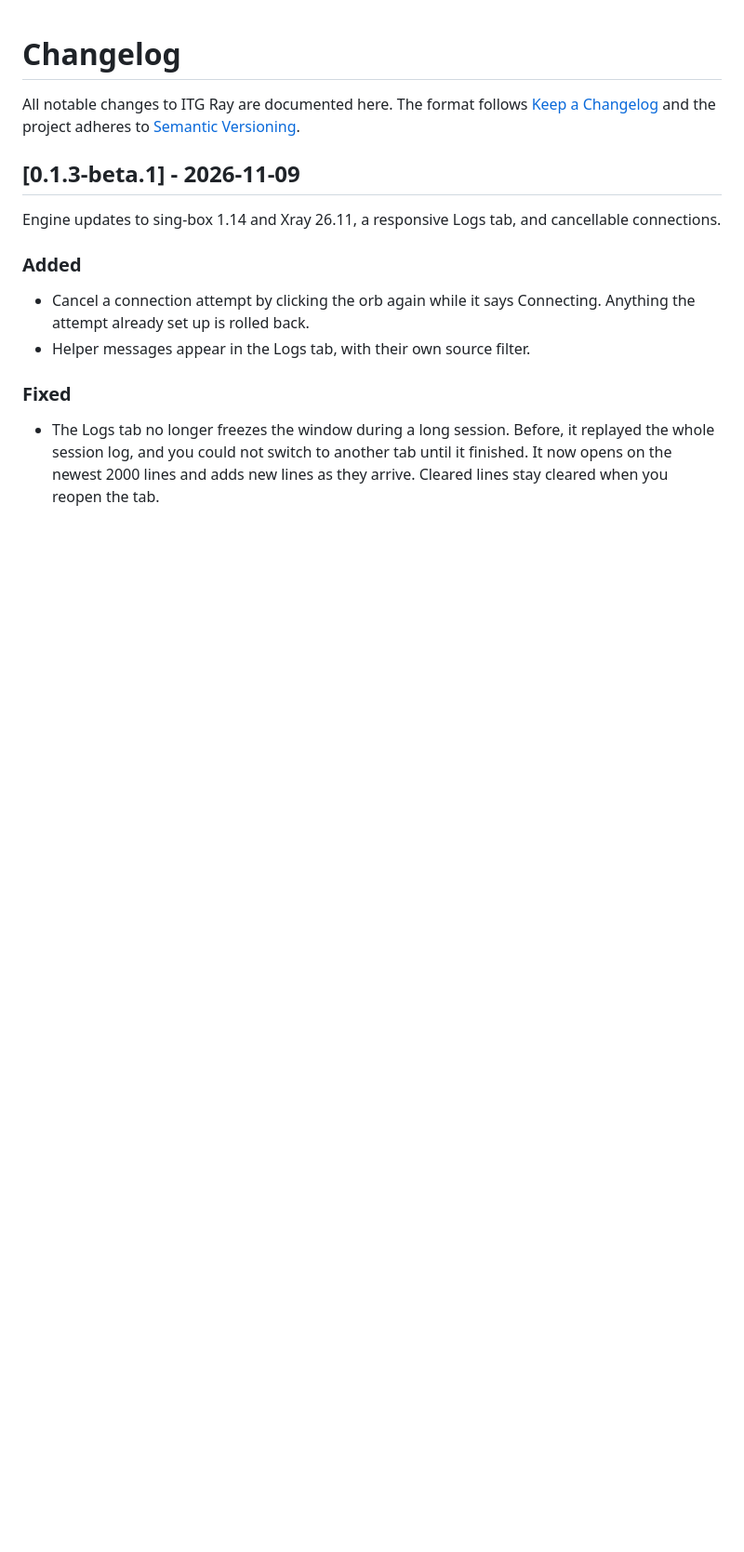
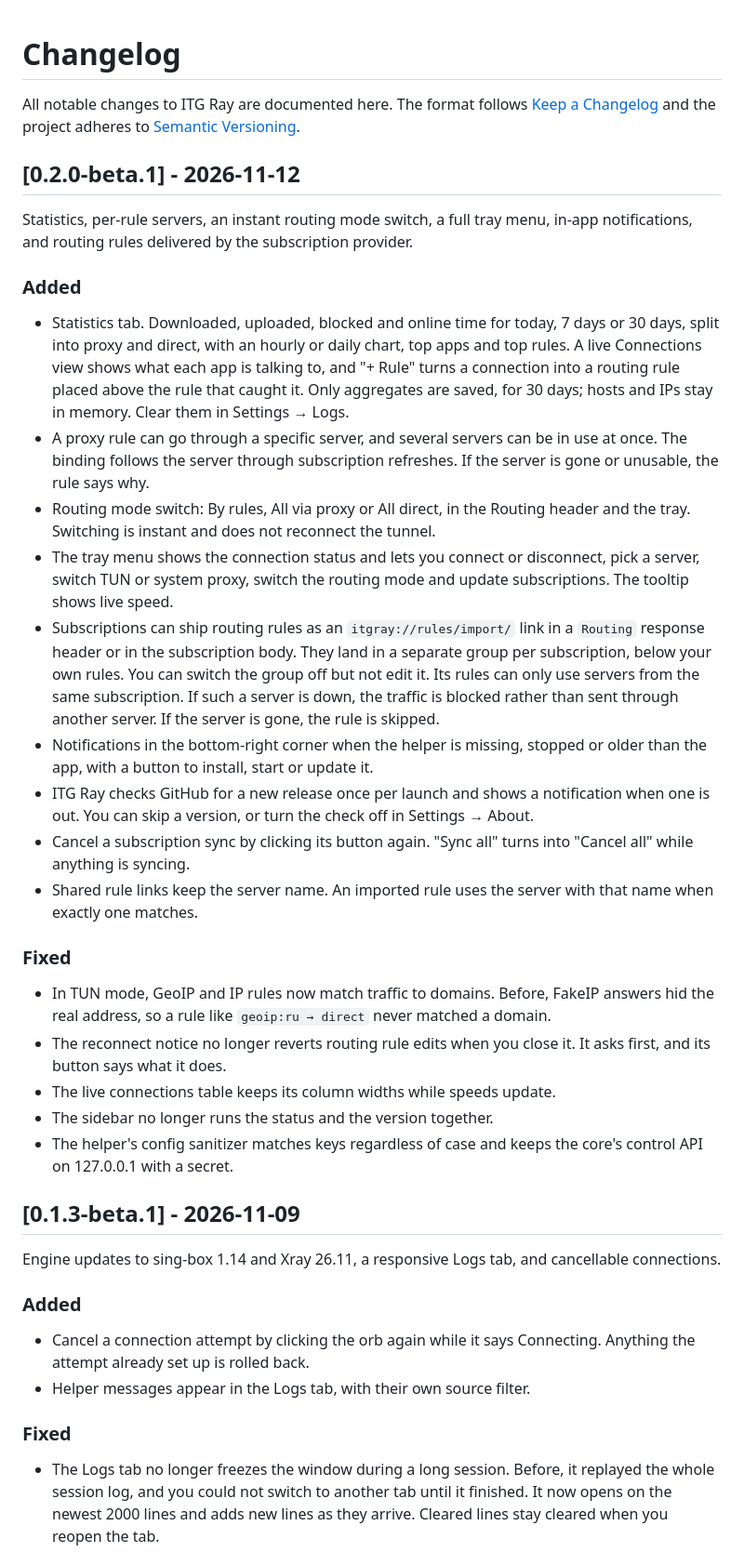
Before and after one commit to IvanTopGaming/ITG_Ray, a Markdown page: CHANGELOG.md, the part around the change. Shown at 93% size. Drawn GitHub-style; blank space fills up the shorter version.

Commit message:
docs: prepare v0.2.0-beta.1 release notes

```diff
--- a/CHANGELOG.md
+++ b/CHANGELOG.md
@@ -3,6 +3,55 @@
 All notable changes to ITG Ray are documented here. The format follows
 [Keep a Changelog](https://keepachangelog.com/en/1.1.0/) and the project
 adheres to [Semantic Versioning](https://semver.org/).
+
+## [0.2.0-beta.1] - 2026-11-12
+
+Statistics, per-rule servers, an instant routing mode switch, a full tray
+menu, in-app notifications, and routing rules delivered by the subscription
+provider.
+
+### Added
+- Statistics tab. Downloaded, uploaded, blocked and online time for today,
+  7 days or 30 days, split into proxy and direct, with an hourly or daily
+  chart, top apps and top rules. A live Connections view shows what each app
+  is talking to, and "+ Rule" turns a connection into a routing rule placed
+  above the rule that caught it. Only aggregates are saved, for 30 days;
+  hosts and IPs stay in memory. Clear them in Settings → Logs.
+- A proxy rule can go through a specific server, and several servers can be
+  in use at once. The binding follows the server through subscription
+  refreshes. If the server is gone or unusable, the rule says why.
+- Routing mode switch: By rules, All via proxy or All direct, in the Routing
+  header and the tray. Switching is instant and does not reconnect the tunnel.
+- The tray menu shows the connection status and lets you connect or
+  disconnect, pick a server, switch TUN or system proxy, switch the routing
+  mode and update subscriptions. The tooltip shows live speed.
+- Subscriptions can ship routing rules as an `itgray://rules/import/` link in
+  a `Routing` response header or in the subscription body. They land in a
+  separate group per subscription, below your own rules. You can switch the
+  group off but not edit it. Its rules can only use servers from the same
+  subscription. If such a server is down, the traffic is blocked rather than
+  sent through another server. If the server is gone, the rule is skipped.
+- Notifications in the bottom-right corner when the helper is missing,
+  stopped or older than the app, with a button to install, start or update
+  it.
+- ITG Ray checks GitHub for a new release once per launch and shows a
+  notification when one is out. You can skip a version, or turn the check
+  off in Settings → About.
+- Cancel a subscription sync by clicking its button again. "Sync all" turns
+  into "Cancel all" while anything is syncing.
+- Shared rule links keep the server name. An imported rule uses the server
+  with that name when exactly one matches.
+
+### Fixed
+- In TUN mode, GeoIP and IP rules now match traffic to domains. Before,
+  FakeIP answers hid the real address, so a rule like `geoip:ru → direct`
+  never matched a domain.
+- The reconnect notice no longer reverts routing rule edits when you close
+  it. It asks first, and its button says what it does.
+- The live connections table keeps its column widths while speeds update.
+- The sidebar no longer runs the status and the version together.
+- The helper's config sanitizer matches keys regardless of case and keeps
+  the core's control API on 127.0.0.1 with a secret.
 
 ## [0.1.3-beta.1] - 2026-11-09
 
```
Also changed, not shown: README.md (+14 -4 lines), README.ru.md (+14 -4 lines), docs/screenshots/stats.png (added), docs/screenshots/stats.ru.png (added).
